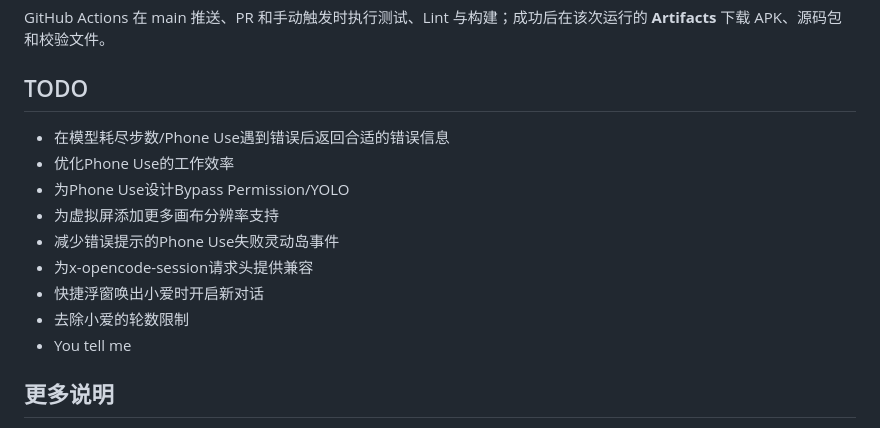
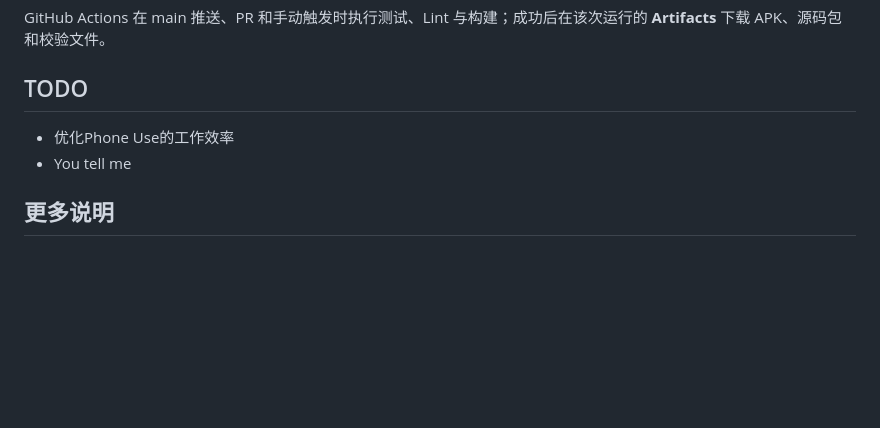
Before and after one commit to astoHu1/MiAIPlus, a Markdown page: README.md, the part around the change. GitHub-like rendering; blank space fills up the shorter version.

Commit message:
Update TODO list in README
Removed completed tasks from the TODO list in README.

```diff
--- a/README.md
+++ b/README.md
@@ -46,14 +46,7 @@
 GitHub Actions 在 main 推送、PR 和手动触发时执行测试、Lint 与构建；成功后在该次运行的 **Artifacts** 下载 APK、源码包和校验文件。
 
 ## TODO
-- 在模型耗尽步数/Phone Use遇到错误后返回合适的错误信息
 - 优化Phone Use的工作效率
-- 为Phone Use设计Bypass Permission/YOLO
-- 为虚拟屏添加更多画布分辨率支持
-- 减少错误提示的Phone Use失败灵动岛事件
-- 为x-opencode-session请求头提供兼容
-- 快捷浮窗唤出小爱时开启新对话
-- 去除小爱的轮数限制
 - You tell me
 
 ## 更多说明
```
